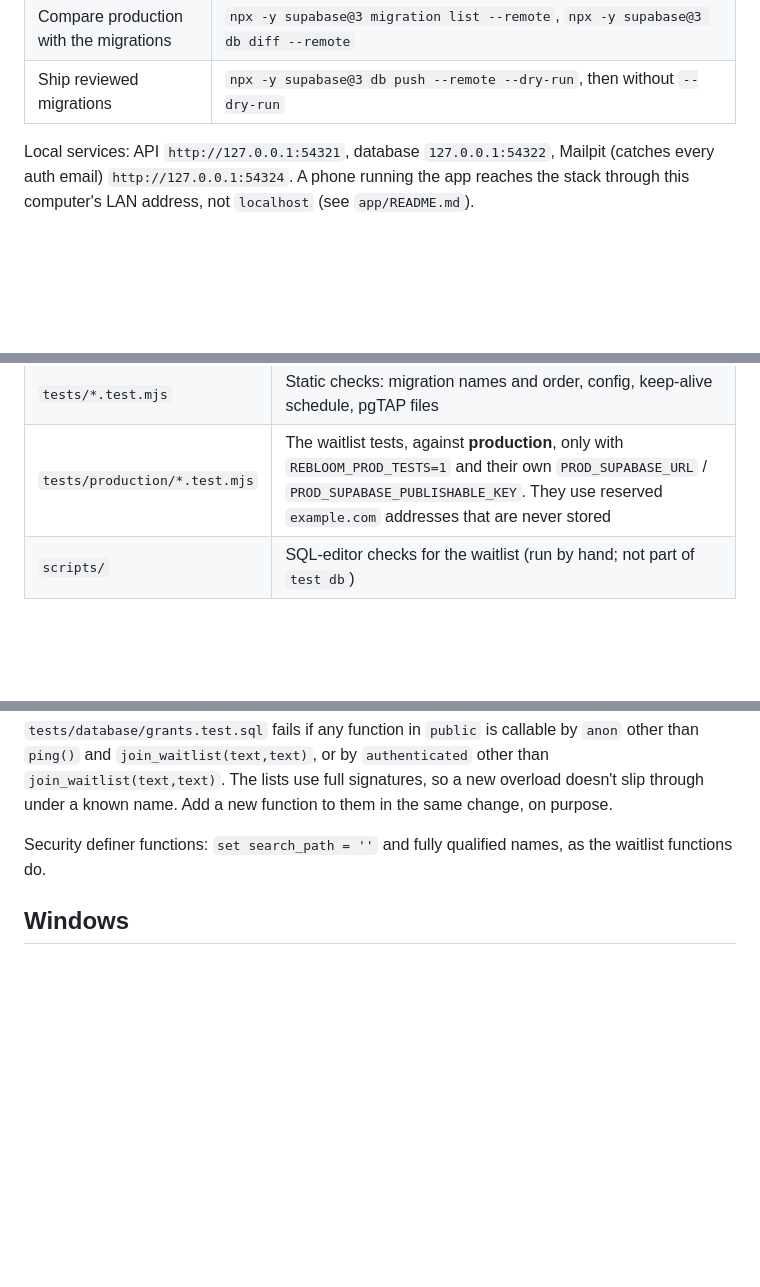
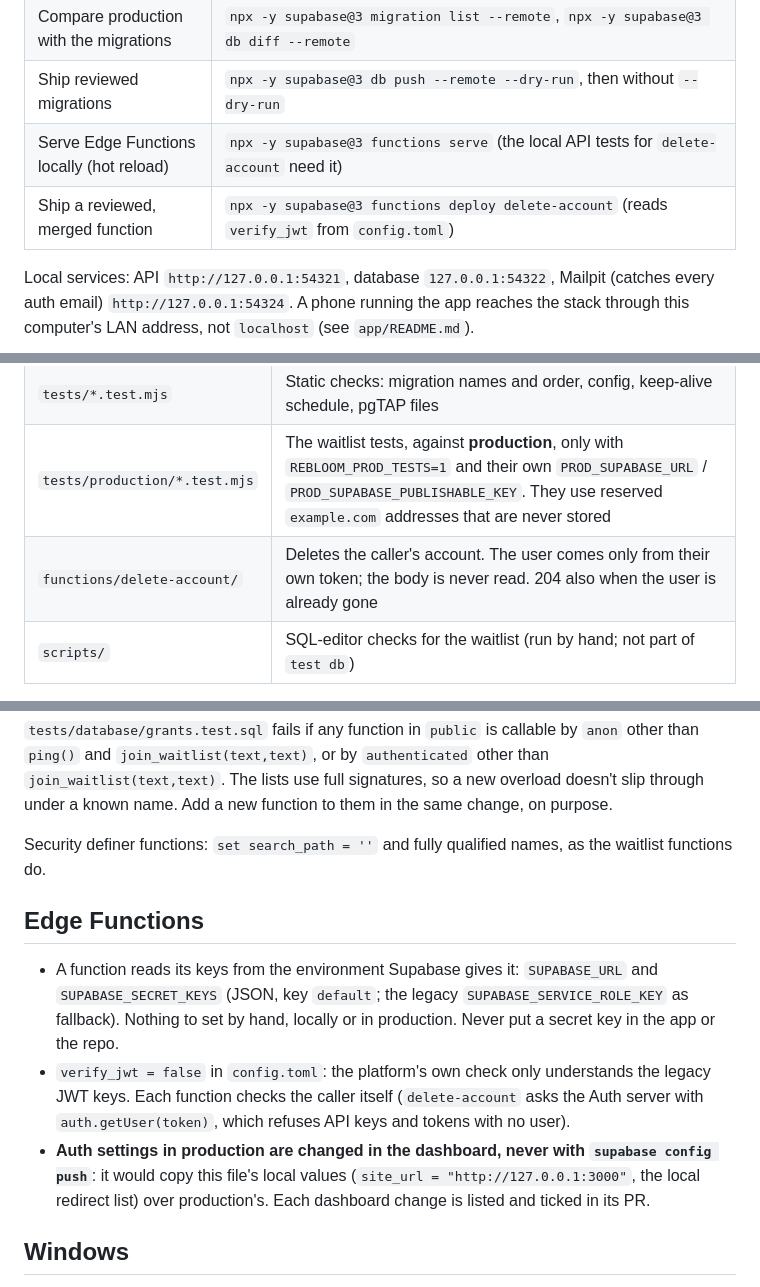
Before and after one commit to SanketLV/rebloom, a Markdown page: supabase/README.md, 3 parts joined by grey strips. Rendered like a GitHub page; blank space fills up the shorter version.

Commit message:
docs: accounts phase 1 in the READMEs and the plan's build notes

```diff
--- a/supabase/README.md
+++ b/supabase/README.md
@@ -25,6 +25,8 @@ In CLI v3, `migration list`, `db diff`, `db push` and `db reset` act on the **lo
 | Connect the CLI to production (once per machine) | `npx -y supabase@3 login`, then `npx -y supabase@3 link --project-ref vhxcgmupopeochwvmwcv` |
 | Compare production with the migrations | `npx -y supabase@3 migration list --remote`, `npx -y supabase@3 db diff --remote` |
 | Ship reviewed migrations | `npx -y supabase@3 db push --remote --dry-run`, then without `--dry-run` |
+| Serve Edge Functions locally (hot reload) | `npx -y supabase@3 functions serve` (the local API tests for `delete-account` need it) |
+| Ship a reviewed, merged function | `npx -y supabase@3 functions deploy delete-account` (reads `verify_jwt` from `config.toml`) |
 
 Local services: API `http://127.0.0.1:54321`, database `127.0.0.1:54322`, Mailpit (catches every auth email) `http://127.0.0.1:54324`. A phone running the app reaches the stack through this computer's LAN address, not `localhost` (see `app/README.md`).
 
@@ -39,6 +41,7 @@ Local services: API `http://127.0.0.1:54321`, database `127.0.0.1:54322`, Mailpi
 | `tests/local/*.test.mjs` | Through the local API. A guard refuses any non-local address before the first request |
 | `tests/*.test.mjs` | Static checks: migration names and order, config, keep-alive schedule, pgTAP files |
 | `tests/production/*.test.mjs` | The waitlist tests, against **production**, only with `REBLOOM_PROD_TESTS=1` and their own `PROD_SUPABASE_URL` / `PROD_SUPABASE_PUBLISHABLE_KEY`. They use reserved `example.com` addresses that are never stored |
+| `functions/delete-account/` | Deletes the caller's account. The user comes only from their own token; the body is never read. 204 also when the user is already gone |
 | `scripts/` | SQL-editor checks for the waitlist (run by hand; not part of `test db`) |
 
 `supabase test db` runs every `.sql` file under `tests/` as a pgTAP test, so only pgTAP files go there.
@@ -93,6 +96,12 @@ grant execute on function public.my_function(text) to authenticated;  -- only wh
 
 Security definer functions: `set search_path = ''` and fully qualified names, as the waitlist functions do.
 
+## Edge Functions
+
+- A function reads its keys from the environment Supabase gives it: `SUPABASE_URL` and `SUPABASE_SECRET_KEYS` (JSON, key `default`; the legacy `SUPABASE_SERVICE_ROLE_KEY` as fallback). Nothing to set by hand, locally or in production. Never put a secret key in the app or the repo.
+- `verify_jwt = false` in `config.toml`: the platform's own check only understands the legacy JWT keys. Each function checks the caller itself (`delete-account` asks the Auth server with `auth.getUser(token)`, which refuses API keys and tokens with no user).
+- **Auth settings in production are changed in the dashboard, never with `supabase config push`**: it would copy this file's local values (`site_url = "http://127.0.0.1:3000"`, the local redirect list) over production's. Each dashboard change is listed and ticked in its PR.
+
 ## Windows
 
 `.gitattributes` keeps `*.sql` files LF. Postgres stores a function body exactly as written, so CRLF would put `\r` into every function and `db diff --remote` would report them all as changed.
```
Also changed, not shown: .planning/plans/accounts.md (+8 -0 lines), app/README.md (+4 -2 lines).
